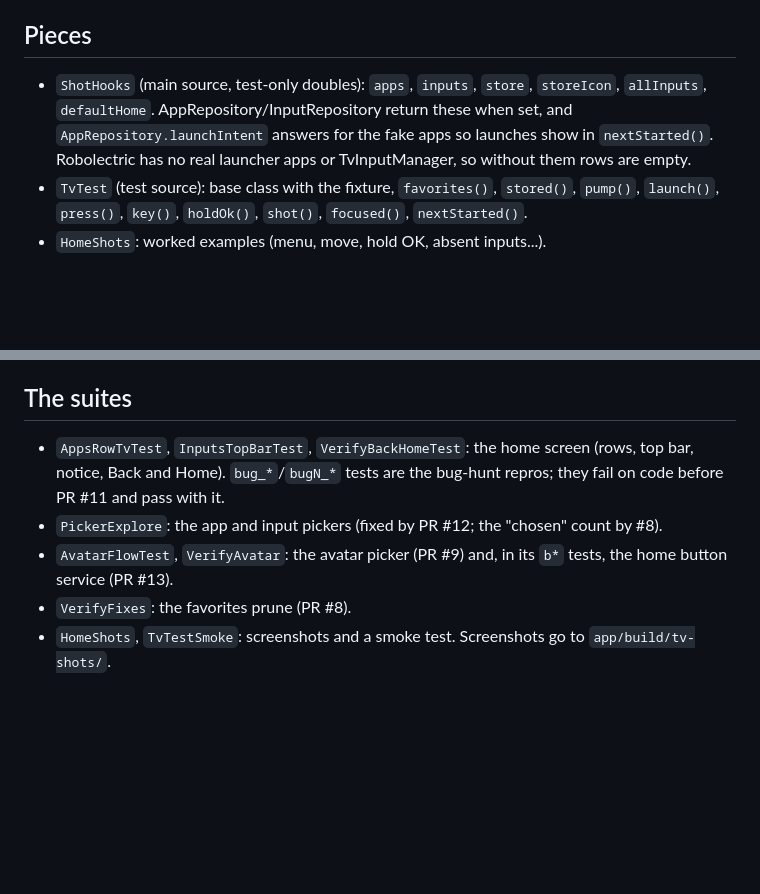
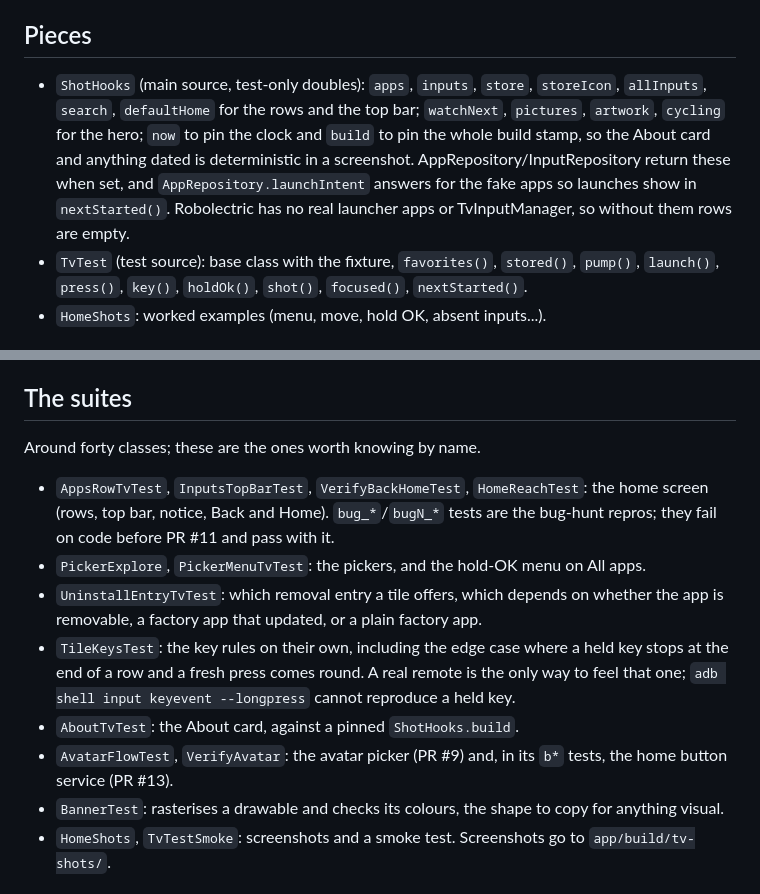
Before and after one commit to Marck/orbit-launcher, a Markdown page: HARNESS.md, 2 parts joined by grey strips. Drawn GitHub-style; blank space fills up the shorter version.

```diff
--- a/HARNESS.md
+++ b/HARNESS.md
@@ -16,9 +16,12 @@ HDMI-CEC, and the system's own dialogs. Those still need the set.
 
 ## Pieces
 - `ShotHooks` (main source, test-only doubles): `apps`, `inputs`, `store`, `storeIcon`,
-  `allInputs`, `defaultHome`. AppRepository/InputRepository return these when set, and
-  `AppRepository.launchIntent` answers for the fake apps so launches show in `nextStarted()`.
-  Robolectric has no real launcher apps or TvInputManager, so without them rows are empty.
+  `allInputs`, `search`, `defaultHome` for the rows and the top bar; `watchNext`, `pictures`,
+  `artwork`, `cycling` for the hero; `now` to pin the clock and `build` to pin the whole build
+  stamp, so the About card and anything dated is deterministic in a screenshot.
+  AppRepository/InputRepository return these when set, and `AppRepository.launchIntent`
+  answers for the fake apps so launches show in `nextStarted()`. Robolectric has no real
+  launcher apps or TvInputManager, so without them rows are empty.
 - `TvTest` (test source): base class with the fixture, `favorites()`, `stored()`, `pump()`,
   `launch()`, `press()`, `key()`, `holdOk()`, `shot()`, `focused()`, `nextStarted()`.
 - `HomeShots`: worked examples (menu, move, hold OK, absent inputs...).
@@ -59,13 +62,21 @@ HDMI-CEC, and the system's own dialogs. Those still need the set.
     records where focus is for moves made while a remote key is being handled.
 
 ## The suites
-- `AppsRowTvTest`, `InputsTopBarTest`, `VerifyBackHomeTest`: the home screen (rows, top bar,
-  notice, Back and Home). `bug_*`/`bugN_*` tests are the bug-hunt repros; they fail on code
-  before PR #11 and pass with it.
-- `PickerExplore`: the app and input pickers (fixed by PR #12; the "chosen" count by #8).
+Around forty classes; these are the ones worth knowing by name.
+- `AppsRowTvTest`, `InputsTopBarTest`, `VerifyBackHomeTest`, `HomeReachTest`: the home screen
+  (rows, top bar, notice, Back and Home). `bug_*`/`bugN_*` tests are the bug-hunt repros; they
+  fail on code before PR #11 and pass with it.
+- `PickerExplore`, `PickerMenuTvTest`: the pickers, and the hold-OK menu on All apps.
+- `UninstallEntryTvTest`: which removal entry a tile offers, which depends on whether the app
+  is removable, a factory app that updated, or a plain factory app.
+- `TileKeysTest`: the key rules on their own, including the edge case where a held key stops
+  at the end of a row and a fresh press comes round. A real remote is the only way to feel
+  that one; `adb shell input keyevent --longpress` cannot reproduce a held key.
+- `AboutTvTest`: the About card, against a pinned `ShotHooks.build`.
 - `AvatarFlowTest`, `VerifyAvatar`: the avatar picker (PR #9) and, in its `b*` tests, the home
   button service (PR #13).
-- `VerifyFixes`: the favorites prune (PR #8).
+- `BannerTest`: rasterises a drawable and checks its colours, the shape to copy for anything
+  visual.
 - `HomeShots`, `TvTestSmoke`: screenshots and a smoke test.
 Screenshots go to `app/build/tv-shots/`.
 
```
Also changed, not shown: AGENTS.md (+6 -0 lines), README.md (+33 -12 lines).
